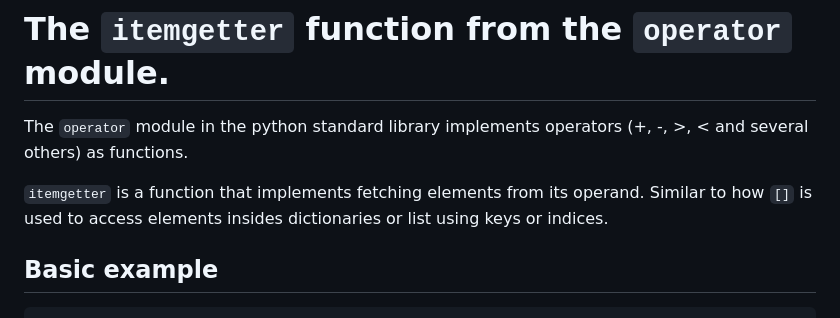
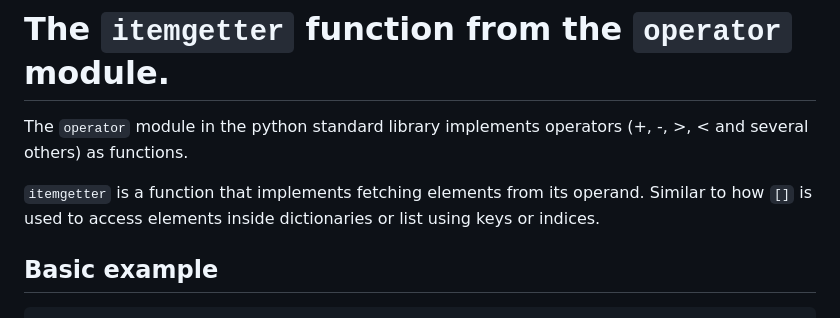
Before and after one commit to dalleng/til, a Markdown page: python/2026-01-19-operator-itemgetter.md, the part around the change. Drawn GitHub-style.

Commit message:
Grammar fix

```diff
--- a/python/2026-01-19-operator-itemgetter.md
+++ b/python/2026-01-19-operator-itemgetter.md
@@ -3,7 +3,7 @@
 The `operator` module in the python standard library implements operators (+, -, >, < and several others) as functions.
 
 `itemgetter` is a function that implements fetching elements from its operand. Similar to how `[]` is used to access
-elements insides dictionaries or list using keys or indices.
+elements inside dictionaries or list using keys or indices.
 
 ## Basic example
 
```
